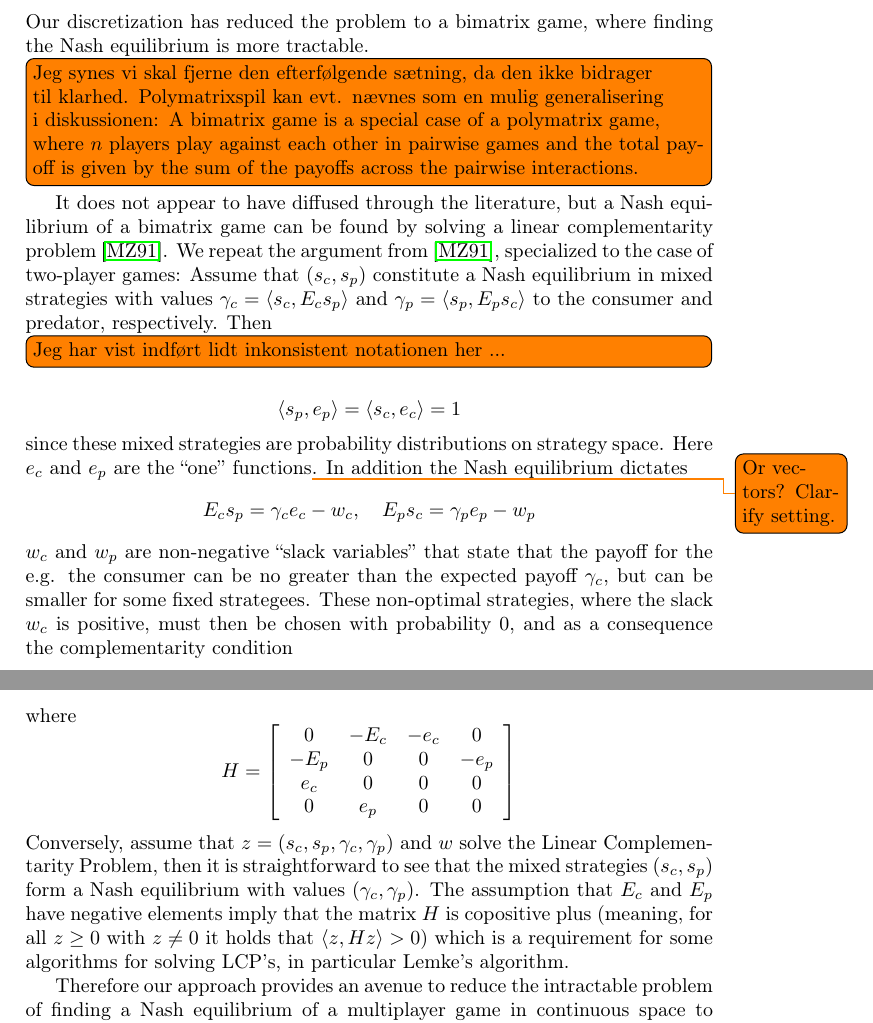
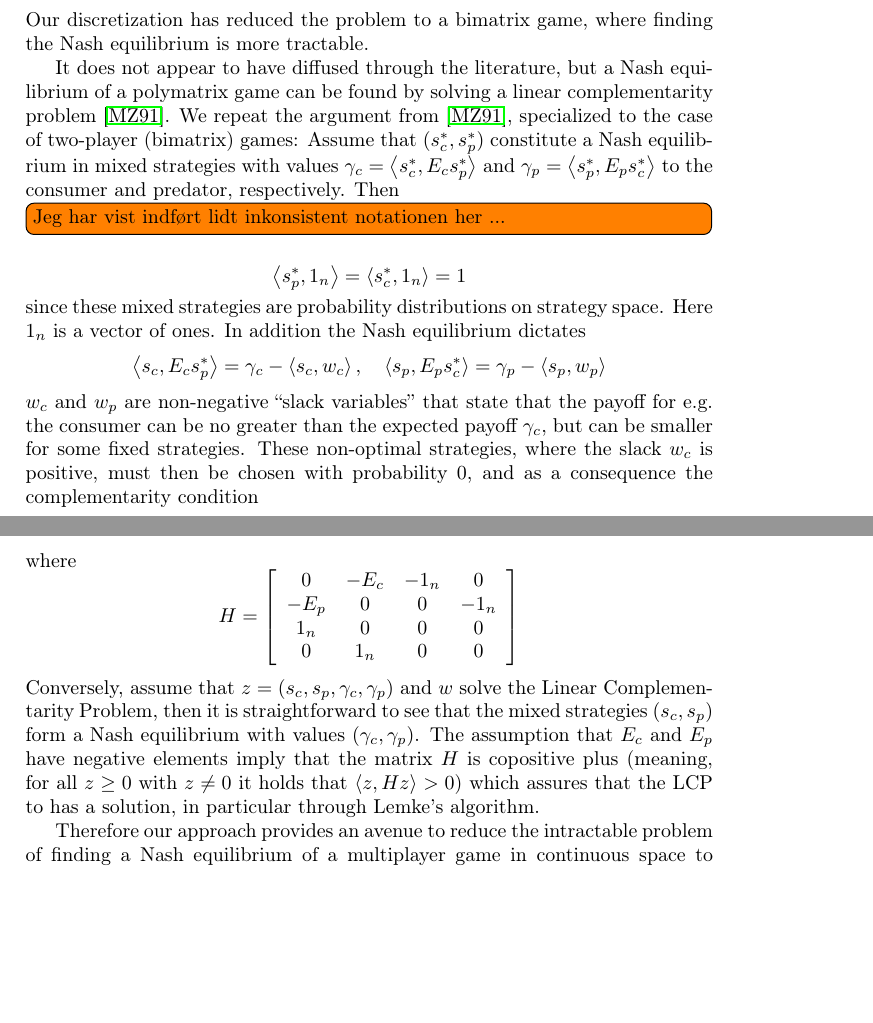
Before and after one commit to jemff/food_web, a LaTeX paper (results/main.tex, which reads results/model.tex): two parts of pages 7 and 8 of 17, joined at a grey line, cut so that both start at the same text, the shorter picture padded with empty space. Compiled offline with pdfLaTeX.

Commit message:
Changed the notation in the method for consistency

```diff
--- a/results/model.tex
+++ b/results/model.tex
@@ -131,24 +131,24 @@ By discretizing space, we have reduced an uncountable strategy set to a more man
 \end{align*}
 Our discretization has reduced the problem to a bimatrix game, where finding the Nash equilibrium is more tractable.
 
-\todo[inline]{Jeg synes vi skal fjerne den efterfølgende sætning, da den ikke bidrager til klarhed. Polymatrixspil kan evt. nævnes som en mulig generalisering i diskussionen: A bimatrix game is a special case of a polymatrix game, where $n$ players play against each other in pairwise games and the total payoff is given by the sum of the payoffs across the pairwise interactions.}
+%\todo[inline]{Jeg synes vi skal fjerne den efterfølgende sætning, da den ikke bidrager til klarhed. Polymatrixspil kan evt. nævnes som en mulig generalisering i diskussionen: A bimatrix game is a special case of a polymatrix game, where $n$ players play against each other in pairwise games and the total payoff is given by the sum of the payoffs across the pairwise interactions.}
 
-It does not appear to have diffused through the literature, but a Nash equilibrium of a bimatrix game can be found by solving a linear complementarity problem \citep{miller1991copositive}. We repeat the argument from \citep{miller1991copositive}, specialized to the case of two-player games: Assume that $(s_c,s_p)$ constitute a Nash equilibrium in mixed strategies with values $\gamma_c = \ip{s_c}{E_c s_p}$ and   $\gamma_p = \ip{s_p}{E_p s_c}$ to the consumer and predator, respectively. Then
+It does not appear to have diffused through the literature, but a Nash equilibrium of a polymatrix game can be found by solving a linear complementarity problem \citep{miller1991copositive}. We repeat the argument from \citep{miller1991copositive}, specialized to the case of two-player (bimatrix) games: Assume that $(s^*_c,s^*_p)$ constitute a Nash equilibrium in mixed strategies with values $\gamma_c = \ip{s^*_c}{E_c s^*_p}$ and   $\gamma_p = \ip{s^*_p}{E_p s^*_c}$ to the consumer and predator, respectively. Then
 \todo[inline]{Jeg har vist indført lidt inkonsistent notationen her ...}
 \[
-  \ip{s_p}{e_p} =
-  \ip{s_c}{e_c} =
+  \ip{s^*_p}{1_n} =
+  \ip{s^*_c}{1_n} =
   1
 \]
-since these mixed strategies are probability distributions on strategy space. Here $e_c$ and $e_p$ are the ``one'' functions\todo{Or vectors? Clarify setting.}. In addition the Nash equilibrium dictates
+since these mixed strategies are probability distributions on strategy space. Here $1_n$ is a vector of ones. In addition the Nash equilibrium dictates
 \[
-  E_c s_p = \gamma_c e_c - w_c
+  \ip{s_c}{E_c s^*_p} = \gamma_c - \ip{s_c}{w_c}
   ,\quad
-  E_p s_c = \gamma_p e_p - w_p
+  \ip{s_p}{E_p s^*_c} = \gamma_p -\ip{s_p}{w_p}
 \]
-$w_c$ and $w_p$ are non-negative ``slack variables'' that state that the payoff for the e.g. the consumer can be no greater than the expected payoff $\gamma_c$, but can be smaller for some fixed strategees. These non-optimal strategies, where the slack $w_c$ is positive, must then be chosen with probability 0, and as a consequence the complementarity condition
+$w_c$ and $w_p$ are non-negative ``slack variables'' that state that the payoff for e.g. the consumer can be no greater than the expected payoff $\gamma_c$, but can be smaller for some fixed strategies. These non-optimal strategies, where the slack $w_c$ is positive, must then be chosen with probability 0, and as a consequence the complementarity condition
 \[
-  \ip{s_c}{w_c} =   \ip{s_p}{w_p} = 0
+  \ip{s^*_c}{w_c} =   \ip{s^*_p}{w_p} = 0
 \]
 holds. Assume for convenience that all elements in $E_c$ and $E_p$ are negative; this can always be obtained without changing the Nash equilibria by substracting a constant from $E_c$ and $E_p$. Consequenty, also the payoffs $\gamma_c$ and $\gamma_p$ are negative and thus the vector $z = (s_c,s_p,-\gamma_c,-\gamma_p)$ satisfies the Linear Complementarity Problem (LCP)
 \[
@@ -177,13 +177,13 @@ where
   H =
   \left[
     \begin{array}{cccc}
-      0 & -E_c & -e_c & 0 \\ -E_p & 0 & 0 & -e_p \\
-      e_c & 0 & 0 & 0 \\
-      0 & e_p & 0 & 0
+      0 & -E_c & -1_n & 0 \\ -E_p & 0 & 0 & -1_n \\
+      1_n & 0 & 0 & 0 \\
+      0 & 1_n & 0 & 0
     \end{array}
   \right]
 \]
-Conversely, assume that $z=(s_c,s_p,\gamma_c,\gamma_p)$ and $w$ solve the Linear Complementarity Problem, then it is straightforward to see that the mixed strategies $(s_c,s_p)$ form a Nash equilibrium with values $(\gamma_c,\gamma_p)$. The assumption that $E_c$ and $E_p$ have negative elements imply that the matrix $H$ is copositive plus (meaning, for all $z\geq0$ with $z\neq0$ it holds that $\ip z{Hz}>0$) which is a requirement for some algorithms for solving LCP's, in particular Lemke's algorithm.
+Conversely, assume that $z=(s_c,s_p,\gamma_c,\gamma_p)$ and $w$ solve the Linear Complementarity Problem, then it is straightforward to see that the mixed strategies $(s_c,s_p)$ form a Nash equilibrium with values $(\gamma_c,\gamma_p)$. The assumption that $E_c$ and $E_p$ have negative elements imply that the matrix $H$ is copositive plus (meaning, for all $z\geq0$ with $z\neq0$ it holds that $\ip z{Hz}>0$) which assures that the LCP to has a solution, in particular through Lemke's algorithm.
 
 
 Therefore our approach provides an avenue to reduce the intractable problem of finding a Nash equilibrium of a multiplayer game in continuous space to solving an optimization problem.
```
